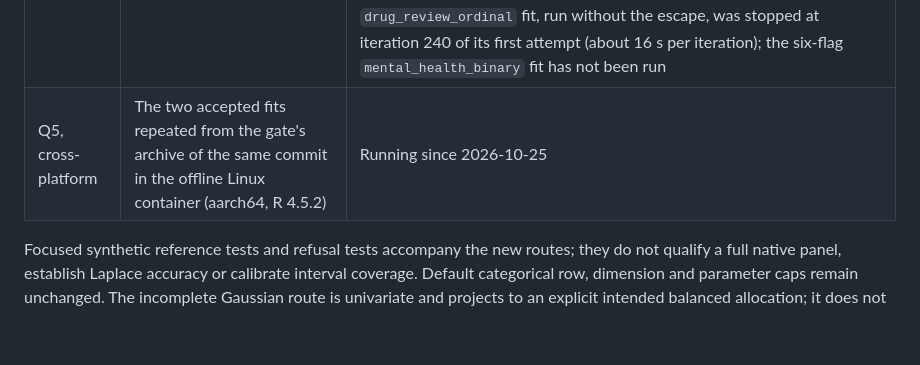
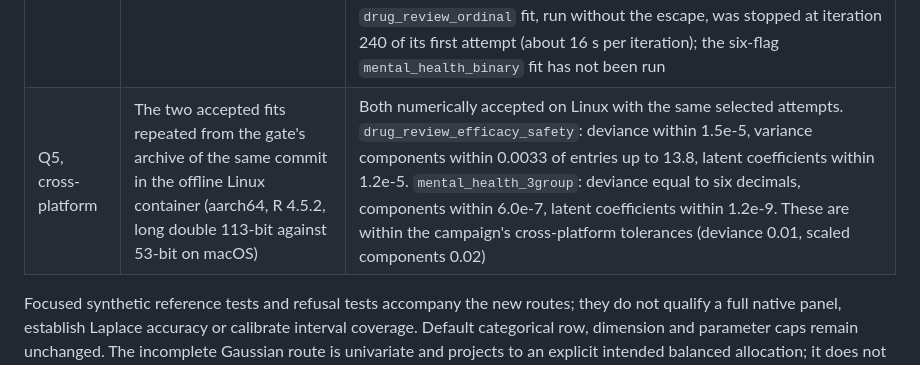
Before and after one commit to Veronica0206/Gtheory4LLM, a Markdown page: docs/DEVELOPMENT_STATUS.md, the part around the change. GitHub-like rendering; blank space fills up the shorter version.

Commit message:
Record the Q5 cross-platform results
Both accepted whole-data fits were repeated from the gate's archive of the
same commit in the offline Linux container (aarch64, R 4.5.2, 113-bit long
double). Both are numerically accepted there with the same selected attempts.
drug_review_efficacy_safety agrees with macOS within 1.5e-5 in deviance, 0.0033
in variance components and 1.2e-5 in latent coefficients. mental_health_3group
agrees to six decimals in deviance, 6.0e-7 in components and 1.2e-9 in
coefficients.

```diff
--- a/docs/DEVELOPMENT_STATUS.md
+++ b/docs/DEVELOPMENT_STATUS.md
@@ -55,7 +55,7 @@ of the merged units, on one core.
 | Q2, the T3 drug-review trial | 1,200 rows, four probit-ordinal outcomes, six sources, 68 parameters, automatic start, one alternative start, 600 iterations per attempt, `optimizer_scaling = "start"`, information off | Not accepted, as on 2026-10-23: every attempt reached the iteration cap still descending, the largest stationarity scores are on interior sources (item, item by evaluator, item by prompt), and evaluator, prompt and evaluator by prompt are singular with nonzero projected scores. The gradient itself was clean: 2,662 gradients, none refused, and agreement with the finite-difference fixed-effect score within 4e-9 at the selected point |
 | Q3, the decision | Read with Q4 | Decided 2026-10-25. Version 1.0.0 qualifies the two reduced joint outcome sets of Q4, with all ten sources, as the whole-data joint categorical illustrations: the efficacy and safety aspects of `drug_review_4aspect` (the two best-balanced aspects; cost is neutral in 95.7% of rows) and `mental_health_3group`. Whole-data fits of all four drug-review aspects and of the six mental-health flags are not required for 1.0.0 and are listed in the roadmap |
 | Q4, whole-data fits | All 21,600 rows, the requests' models and controls with the analytic route, observed information on and 2,000 iterations per attempt; macOS, one core | `drug_review_efficacy_safety` (the efficacy and safety aspects, two ordinal outcomes, 34 parameters) and `mental_health_3group` (three binary outcomes, 63 parameters) were refused on stationarity alone: every interior source passed, and two singular call-level sources (evaluator by prompt by temperature, and its seed source) had inward covariance scores. With `boundary_escape = "projected"` both are numerically accepted. Each start escaped in one round, the restarts agree within 1.6e-7 and 8.0e-11, and the deviances are 25904.024 and 30383.853, against 25911.346 and 30385.231 refused. Observed information is unavailable, because other sources are legitimately at zero. The four-aspect `drug_review_ordinal` fit, run without the escape, was stopped at iteration 240 of its first attempt (about 16 s per iteration); the six-flag `mental_health_binary` fit has not been run |
-| Q5, cross-platform | The two accepted fits repeated from the gate's archive of the same commit in the offline Linux container (aarch64, R 4.5.2) | Running since 2026-10-25 |
+| Q5, cross-platform | The two accepted fits repeated from the gate's archive of the same commit in the offline Linux container (aarch64, R 4.5.2, long double 113-bit against 53-bit on macOS) | Both numerically accepted on Linux with the same selected attempts. `drug_review_efficacy_safety`: deviance within 1.5e-5, variance components within 0.0033 of entries up to 13.8, latent coefficients within 1.2e-5. `mental_health_3group`: deviance equal to six decimals, components within 6.0e-7, latent coefficients within 1.2e-9. These are within the campaign's cross-platform tolerances (deviance 0.01, scaled components 0.02) |
 
 
 Focused synthetic reference tests and refusal tests accompany the new routes;
```
